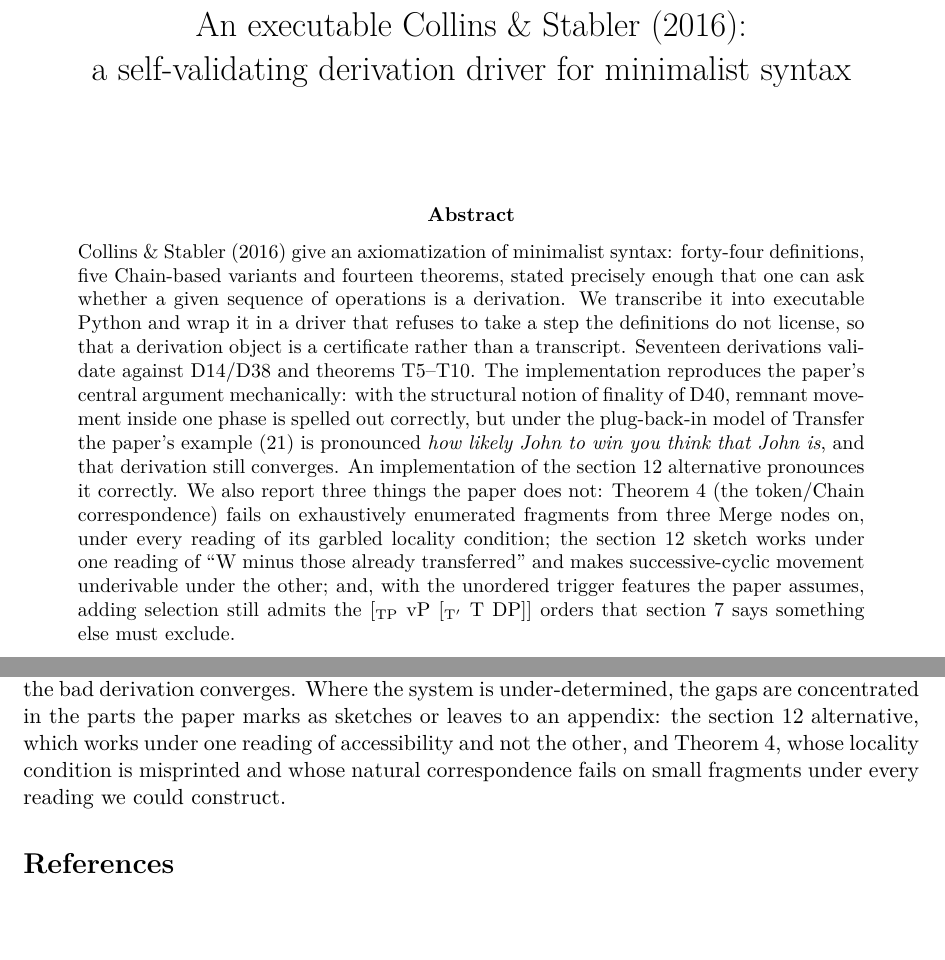
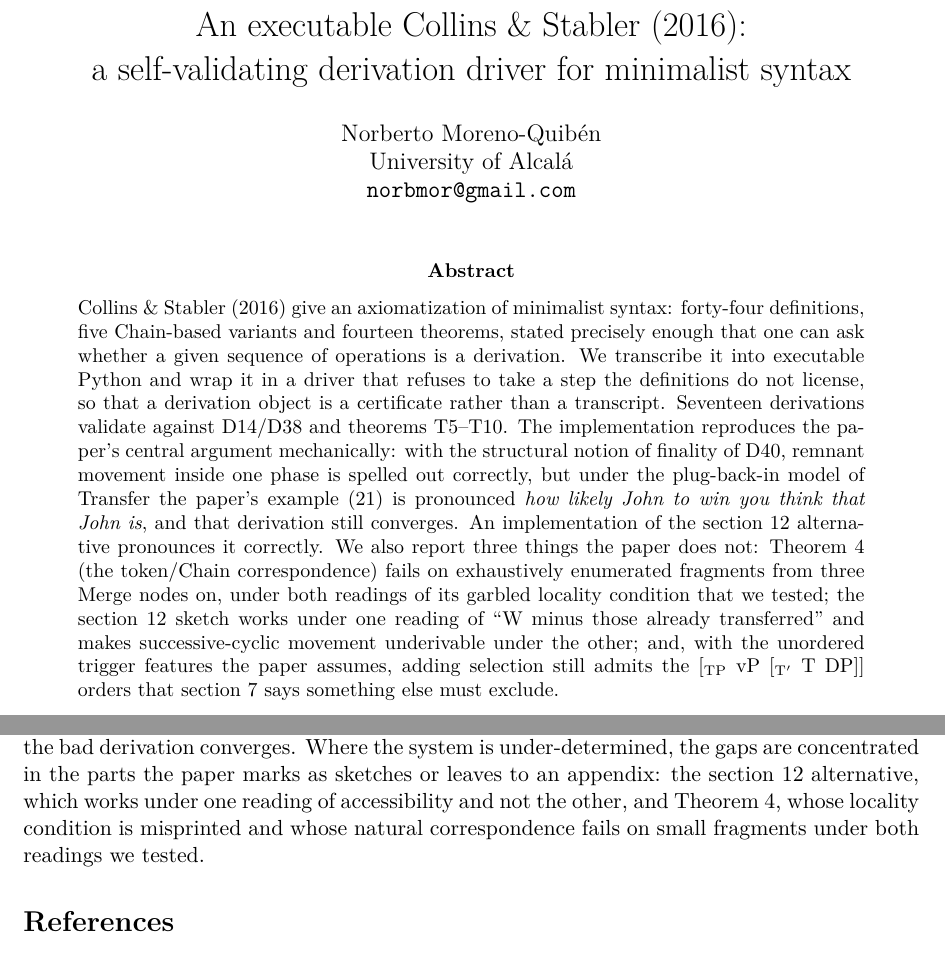
Before and after one commit to norbmor/minimalist-cs2016, a LaTeX paper (paper.tex): two parts of pages 1 and 9 of 9, joined at a grey line, cut so that both start at the same text. Compiled offline with pdfLaTeX.

Commit message:
Update author/affiliation and Theorem 4 wording in paper.tex, README.md, and results.md

```diff
--- a/paper.tex
+++ b/paper.tex
@@ -31,7 +31,9 @@
 
 \title{An executable Collins \& Stabler (2016):\\
 a self-validating derivation driver for minimalist syntax}
-\author{} % add your name here
+\author{Norberto Moreno-Quibén\\
+  University of Alcalá\\
+  \texttt{norbmor@gmail.com}}
 \date{}
 
 \begin{document}
@@ -53,8 +55,8 @@ paper's example (21) is pronounced \pf{how likely John to win you think that
 John is}, and that derivation still converges. An implementation of the
 section 12 alternative pronounces it correctly. We also report three things
 the paper does not: Theorem 4 (the token/Chain correspondence) fails on
-exhaustively enumerated fragments from three Merge nodes on, under every
-reading of its garbled locality condition; the section 12 sketch works under
+exhaustively enumerated fragments from three Merge nodes on, under both
+readings of its garbled locality condition that we tested; the section 12 sketch works under
 one reading of ``W minus those already transferred'' and makes
 successive-cyclic movement underivable under the other; and, with the
 unordered trigger features the paper assumes, adding selection still admits
@@ -451,7 +453,7 @@ concentrated in the parts the paper marks as sketches or leaves to an
 appendix: the section 12 alternative, which works under one reading of
 accessibility and not the other, and Theorem 4, whose locality condition is
 misprinted and whose natural correspondence fails on small fragments under
-every reading we could construct.
+both readings we tested.
 
 \begin{thebibliography}{9}
 \bibitem{cs2016}
```
Also changed, not shown: results.md (+1 -1 lines), README.md, paper.pdf, paper.tex (4 more changed lines).
